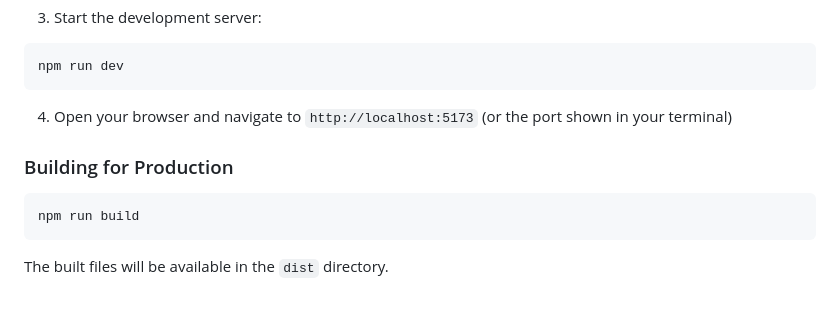
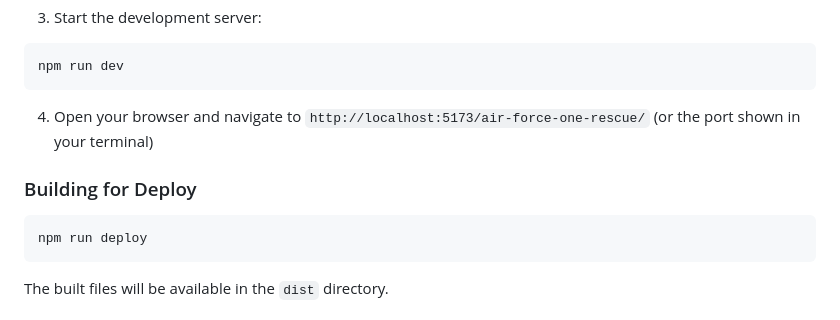
Before and after one commit to Jonas-Schen/air-force-one-rescue, a Markdown page: README.md, the part around the change. GitHub-like rendering.

````diff
--- a/README.md
+++ b/README.md
@@ -71,12 +71,12 @@ npm install
 npm run dev
 ```
 
-4. Open your browser and navigate to `http://localhost:5173` (or the port shown in your terminal)
+4. Open your browser and navigate to `http://localhost:5173/air-force-one-rescue/` (or the port shown in your terminal)
 
-### Building for Production
+### Building for Deploy
 
 ```
-npm run build
+npm run deploy
 ```
 
 
````
